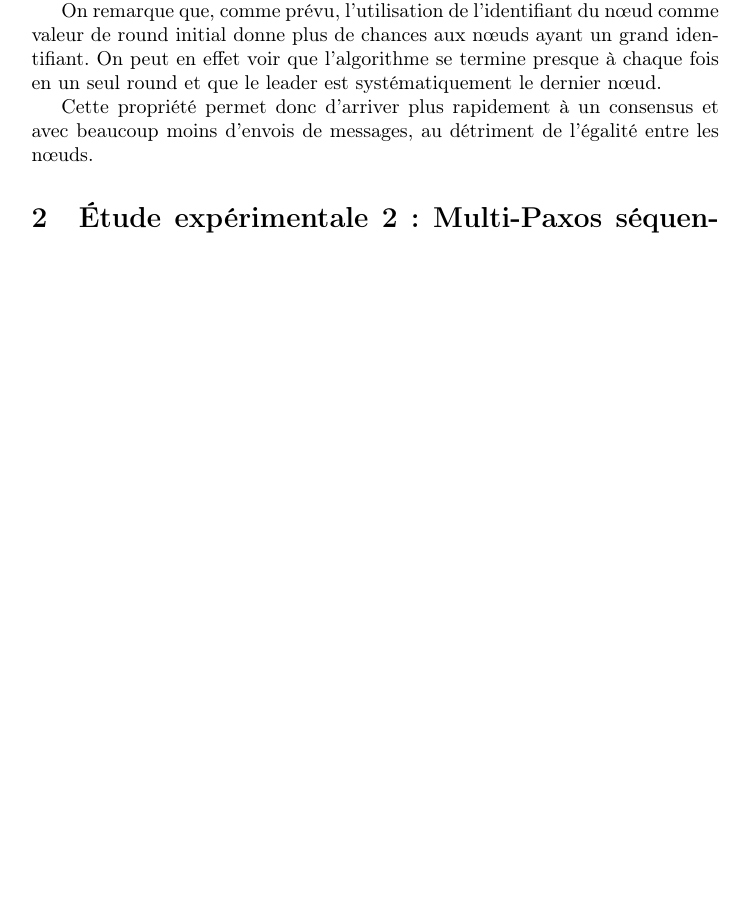
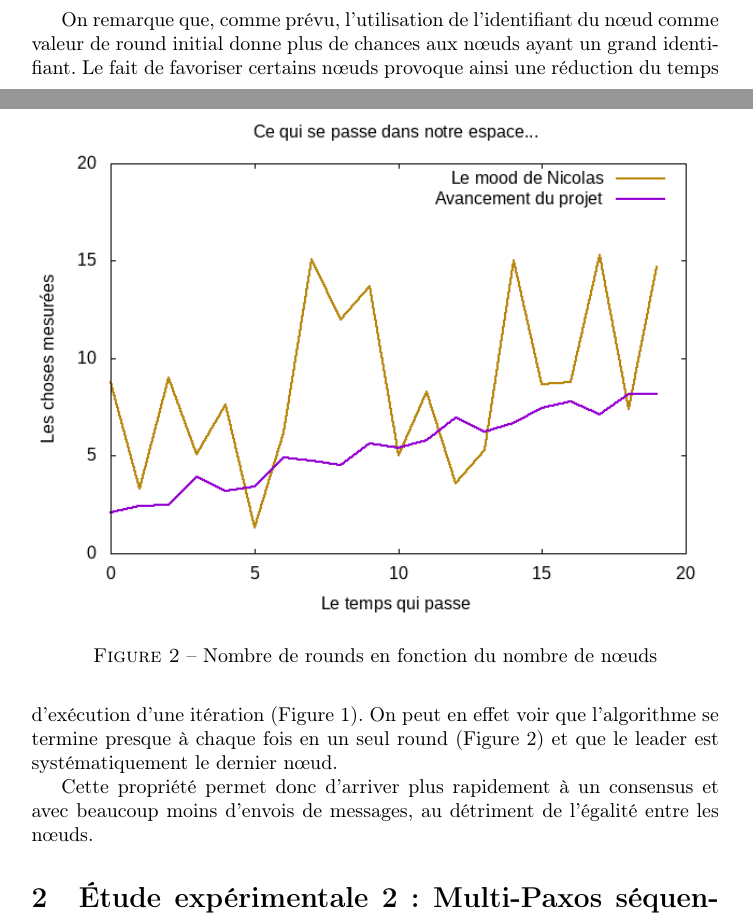
Before and after one commit to n-peugnet/projet-ara, a LaTeX document (pdf/rapport.tex): part of page 2 of 3 before the commit and two parts of pages 2 and 3 of 4 after it, the two joined at a grey line, cut so that both start at the same text, the shorter picture padded with empty space. Compiled offline with pdfLaTeX.

Commit message:
plus de texte encore

```diff
--- a/pdf/rapport.tex
+++ b/pdf/rapport.tex
@@ -89,10 +94,17 @@ Un nombre aléatoire est ajouté à ce délai afin d'éviter que tous les nœuds
+    \label{fig:time-node}
+\end{figure}
 
-%%%%%%%%%%%%%%%%%%%%%%%%%%%%%%%%%%%%%%%%%%%%%%%%%%%%
-%%%%%%%% Ici il faut des joulis graphiques %%%%%%%%%
-%%%%%%%%%%%%%%%%%%%%%%%%%%%%%%%%%%%%%%%%%%%%%%%%%%%%
+%%%%%%%%%%%%%%%%%%%% nombre de round en fonction du nombre de noeuds
+\begin{figure}[ht]
+    \centering
+    \includegraphics[width=1\textwidth]{test} % changer ici l'image
+    \caption{Nombre de rounds en fonction du nombre de nœuds}
+    \label{fig:round-node}
+\end{figure}
 
 On remarque que, comme prévu, l'utilisation de l'identifiant du nœud comme valeur de round initial donne plus de chances aux nœuds ayant un grand identifiant.
-On peut en effet voir que l'algorithme se termine presque à chaque fois en un seul round et que le leader est systématiquement le dernier nœud.
+Le fait de favoriser certains nœuds provoque ainsi une réduction du temps d'exécution d'une itération (Figure \ref{fig:time-node}).
+On peut en effet voir que l'algorithme se termine presque à chaque fois en un seul round (Figure \ref{fig:round-node}) et que le leader est systématiquement le dernier nœud.
 
 Cette propriété permet donc d'arriver plus rapidement à un consensus et avec beaucoup moins d'envois de messages,
 au détriment de l'égalité entre les nœuds.
```
Also changed, not shown: pdf/rapport.tex (23 more changed lines).
